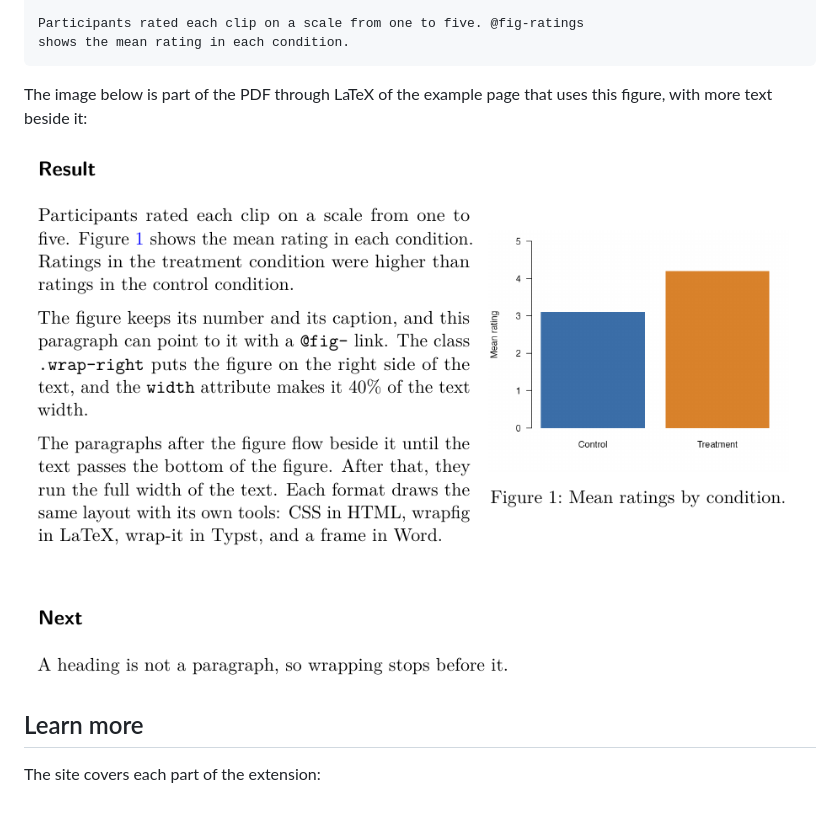
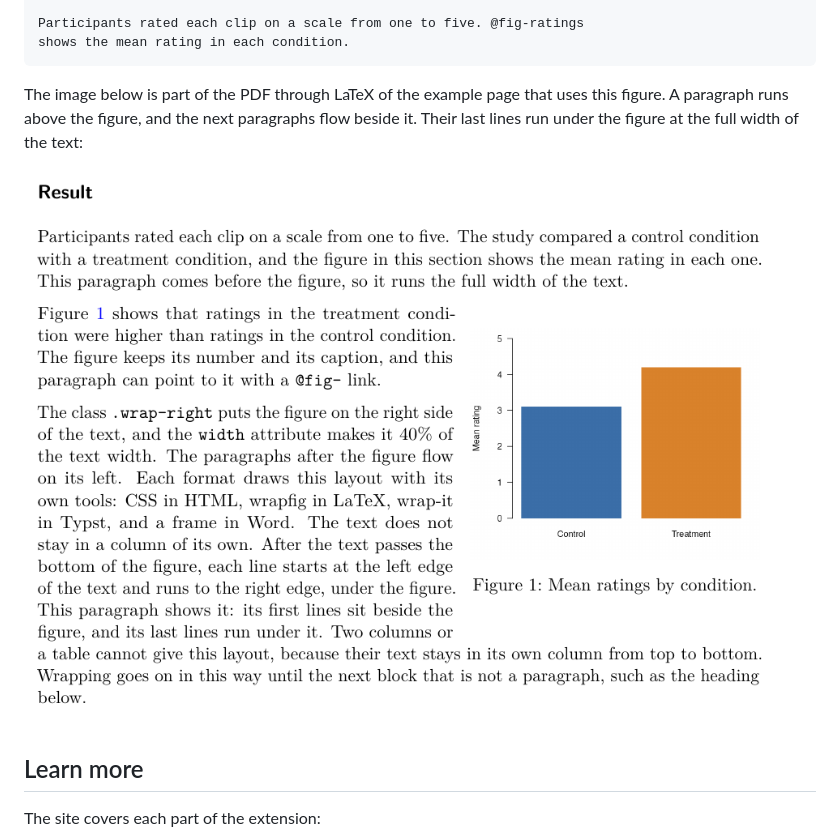
Before and after one commit to jmgirard/wrapped, a Markdown page: README.md, the part around the change. Drawn GitHub-style; pictures changed too: docs/images/readme-example.png; blank space fills up the shorter version.

Commit message:
M026 T6: README image shows text above, beside, and below the figure

````diff
--- a/README.md
+++ b/README.md
@@ -42,10 +42,12 @@ shows the mean rating in each condition.
 ```
 
 The image below is part of the PDF through LaTeX of the example page that
-uses this figure, with more text beside it:
+uses this figure. A paragraph runs above the figure, and the next
+paragraphs flow beside it. Their last lines run under the figure at the
+full width of the text:
 
 <!-- The end of docs/images/make-images.R gives the commands that make this image. -->
-![A rendered page: three paragraphs flow on the left of a bar chart with the caption "Figure 1: Mean ratings by condition."](docs/images/readme-example.png)
+![A rendered page: a paragraph runs the full width above a bar chart with the caption "Figure 1: Mean ratings by condition." Two paragraphs flow on the left of the chart. The second one continues below the chart at the full width.](docs/images/readme-example.png)
 
 ## Learn more
 
````
Also changed, not shown: cairn/milestones/M026-wrap-showcase.md (+2 -1 lines), 1 other file.
